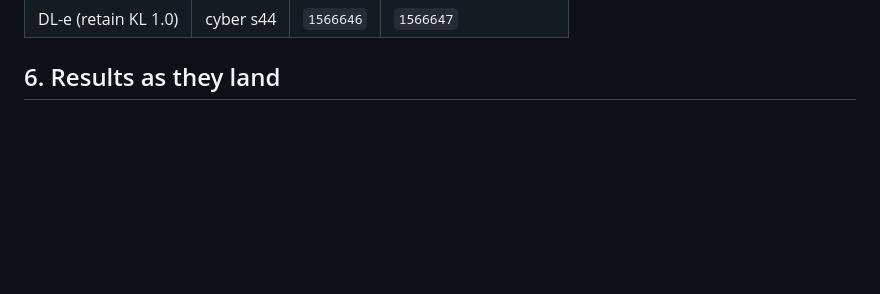
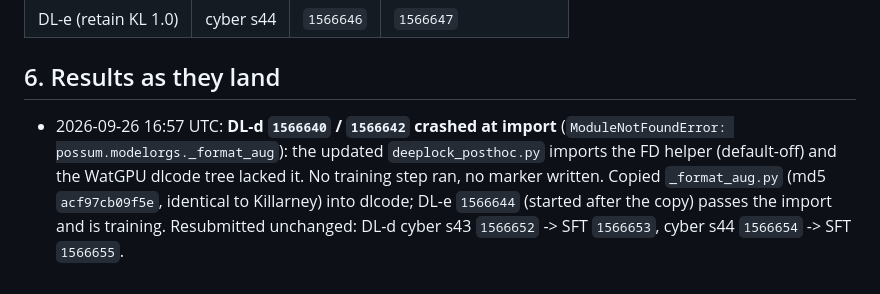
Before and after one commit to vasishtduddu/robust-sandbag, a Markdown page: docs/PREREG_DEEPLOCK_DE.md, the part around the change. Drawn GitHub-style; blank space fills up the shorter version.

Commit message:
DL-d: import crash (missing _format_aug in dlcode) fixed, resubmitted 1566652/54
Co-Authored-By: Claude Opus 5.5 <noreply@anthropic.com>

```diff
--- a/docs/PREREG_DEEPLOCK_DE.md
+++ b/docs/PREREG_DEEPLOCK_DE.md
@@ -52,3 +52,9 @@ AutoDAN / steering / pruning / fuzzing no-worse checks.
 | DL-e (retain KL 1.0) | cyber s44 | `1566646` | `1566647` |
 
 ## 6. Results as they land
+
+* 2026-09-26 16:57 UTC: **DL-d `1566640` / `1566642` crashed at import** (`ModuleNotFoundError: possum.modelorgs._format_aug`): the
+  updated `deeplock_posthoc.py` imports the FD helper (default-off) and the WatGPU dlcode tree lacked it. No training
+  step ran, no marker written. Copied `_format_aug.py` (md5 `acf97cb09f5e`, identical to Killarney) into dlcode;
+  DL-e `1566644` (started after the copy) passes the import and is training. Resubmitted unchanged: DL-d cyber s43
+  `1566652` -> SFT `1566653`, cyber s44 `1566654` -> SFT `1566655`.
```
